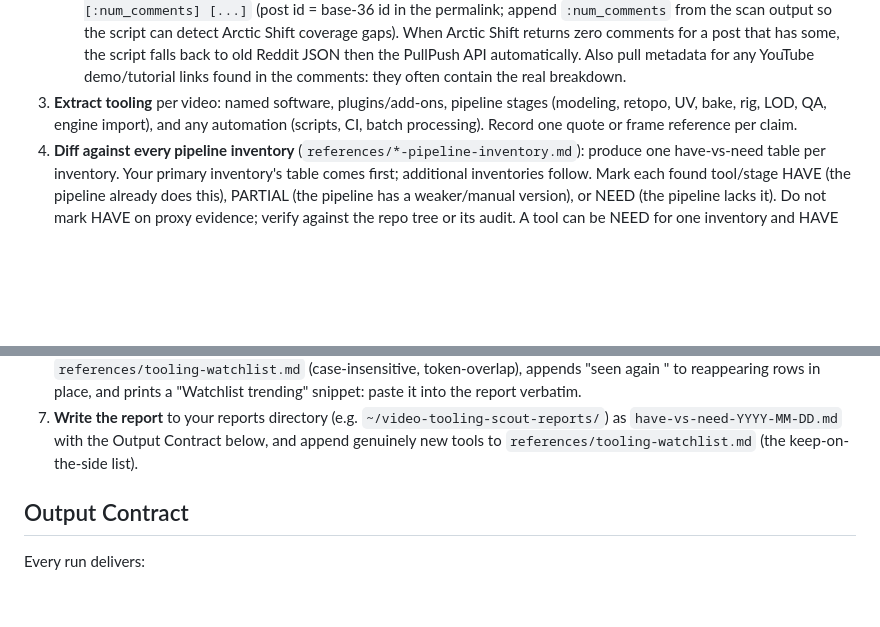
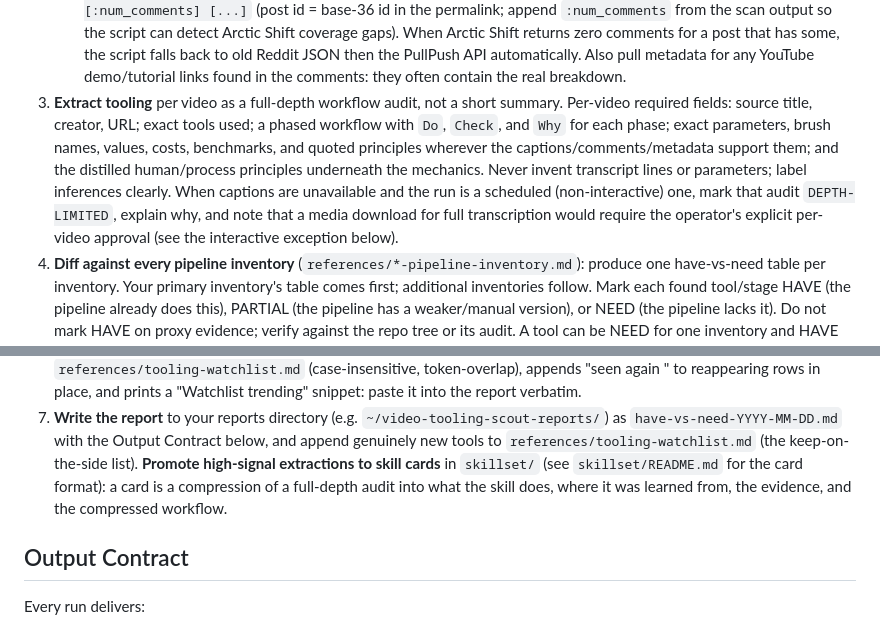
Before and after one commit to Emperiusm/skill_library, a Markdown page: SKILL.md, 2 parts joined by grey strips. Drawn GitHub-style; blank space fills up the shorter version.

```diff
--- a/SKILL.md
+++ b/SKILL.md
@@ -38,10 +38,17 @@ just keep it on the side as known.
      Reddit JSON then the PullPush API automatically. Also pull metadata for
      any YouTube demo/tutorial links found in the comments: they often
      contain the real breakdown.
-3. **Extract tooling** per video: named software, plugins/add-ons, pipeline
-   stages (modeling, retopo, UV, bake, rig, LOD, QA, engine import), and any
-   automation (scripts, CI, batch processing). Record one quote or frame
-   reference per claim.
+3. **Extract tooling** per video as a full-depth workflow audit, not a short
+   summary. Per-video required fields: source title, creator, URL; exact
+   tools used; a phased workflow with `Do`, `Check`, and `Why` for each
+   phase; exact parameters, brush names, values, costs, benchmarks, and
+   quoted principles wherever the captions/comments/metadata support them;
+   and the distilled human/process principles underneath the mechanics.
+   Never invent transcript lines or parameters; label inferences clearly.
+   When captions are unavailable and the run is a scheduled (non-interactive)
+   one, mark that audit `DEPTH-LIMITED`, explain why, and note that a media
+   download for full transcription would require the operator's explicit
+   per-video approval (see the interactive exception below).
 4. **Diff against every pipeline inventory**
    (`references/*-pipeline-inventory.md`): produce one have-vs-need table per
    inventory. Your primary inventory's table comes first; additional
@@ -65,6 +72,10 @@ just keep it on the side as known.
    `~/video-tooling-scout-reports/`) as `have-vs-need-YYYY-MM-DD.md` with
    the Output Contract below, and append genuinely new tools to
    `references/tooling-watchlist.md` (the keep-on-the-side list).
+   **Promote high-signal extractions to skill cards** in `skillset/` (see
+   `skillset/README.md` for the card format): a card is a compression of a
+   full-depth audit into what the skill does, where it was learned from,
+   the evidence, and the compressed workflow.
 
 ## Output Contract
 Every run delivers:
```
Also changed, not shown: README.md (+14 -9 lines).
